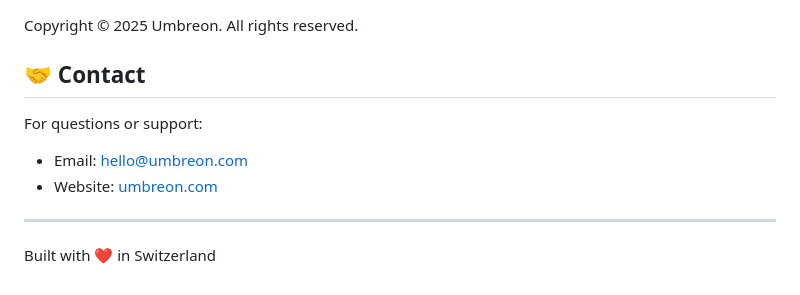
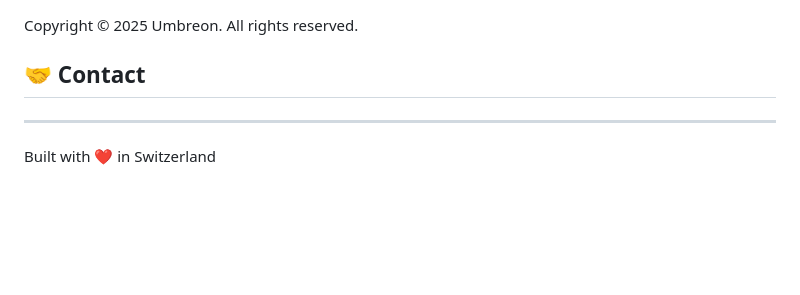
Before and after one commit to JJ-aerius/Umbreon, a Markdown page: README.md, the part around the change. Rendered like a GitHub page; blank space fills up the shorter version.

Commit message:
Delete contact information from README
Removed contact information section from README.

```diff
--- a/README.md
+++ b/README.md
@@ -195,9 +195,6 @@ Copyright © 2025 Umbreon. All rights reserved.
 
 ## 🤝 Contact
 
-For questions or support:
-- Email: hello@umbreon.com
-- Website: [umbreon.com](https://umbreon.com)
 
 ---
 
```
